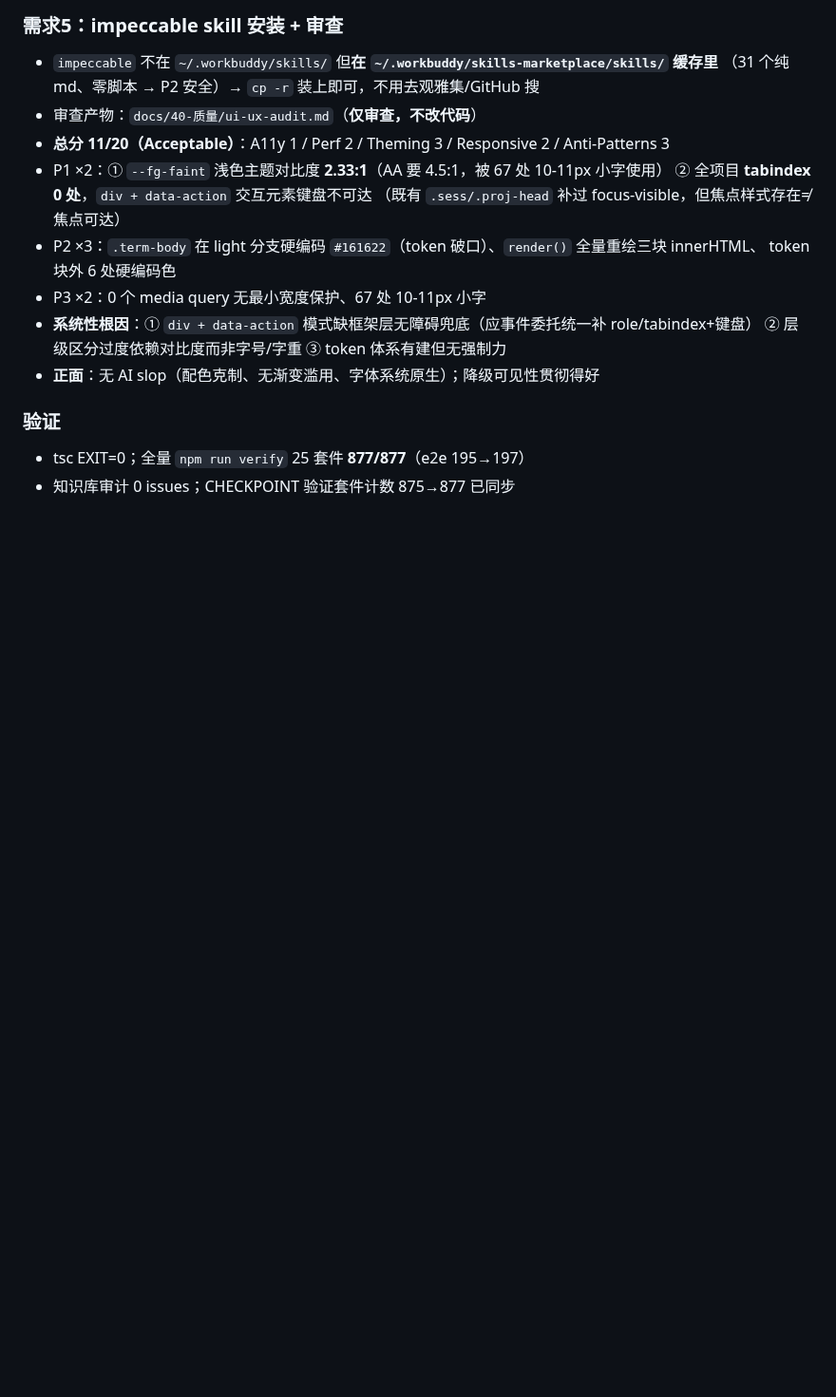
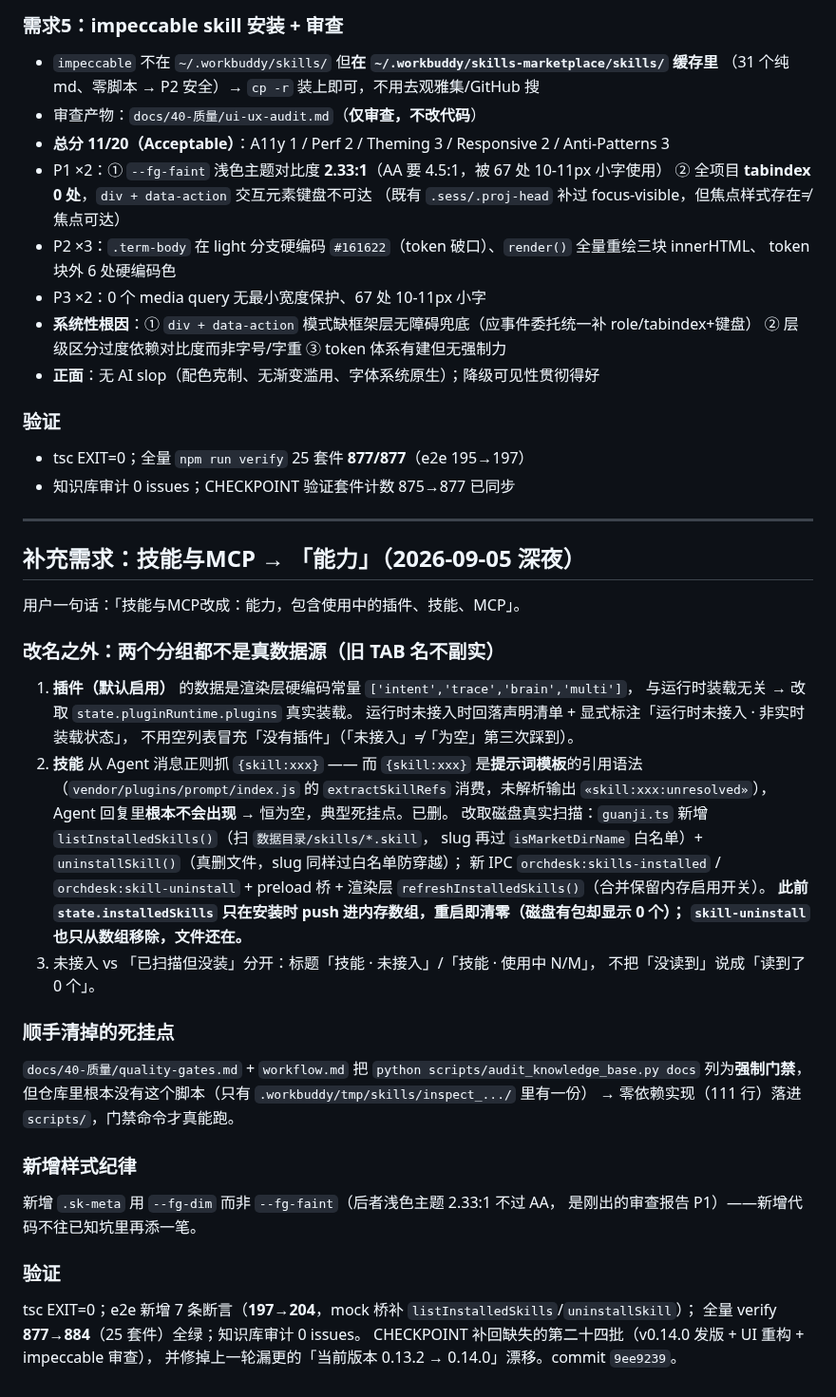
Before and after one commit to ra1nzzz/orchdesk, a Markdown page: .workbuddy/memory/2026-09-05.md, the part around the change. Shown at 95% size. Drawn GitHub-style; blank space fills up the shorter version.

Commit message:
docs(CHECKPOINT): 收口「能力」TAB（最新 Commit 9ee9239 + 记忆日志）

```diff
--- a/.workbuddy/memory/2026-09-05.md
+++ b/.workbuddy/memory/2026-09-05.md
@@ -59,3 +59,42 @@
 ### 验证
 - tsc EXIT=0；全量 `npm run verify` 25 套件 **877/877**（e2e 195→197）
 - 知识库审计 0 issues；CHECKPOINT 验证套件计数 875→877 已同步
+
+---
+
+## 补充需求：技能与MCP → 「能力」（2026-09-05 深夜）
+
+用户一句话：「技能与MCP改成：能力，包含使用中的插件、技能、MCP」。
+
+### 改名之外：两个分组都不是真数据源（旧 TAB 名不副实）
+1. **插件（默认启用）** 的数据是渲染层硬编码常量 `['intent','trace','brain','multi']`，
+   与运行时装载无关 → 改取 `state.pluginRuntime.plugins` 真实装载。
+   运行时未接入时回落声明清单 + 显式标注「运行时未接入 · 非实时装载状态」，
+   不用空列表冒充「没有插件」（「未接入」≠「为空」第三次踩到）。
+2. **技能** 从 Agent 消息正则抓 `{skill:xxx}` —— 而 `{skill:xxx}` 是**提示词模板**的引用语法
+   （`vendor/plugins/prompt/index.js` 的 `extractSkillRefs` 消费，未解析输出 `«skill:xxx:unresolved»`），
+   Agent 回复里**根本不会出现** → 恒为空，典型死挂点。已删。
+   改取磁盘真实扫描：`guanji.ts` 新增 `listInstalledSkills()`（扫 `数据目录/skills/*.skill`，
+   slug 再过 `isMarketDirName` 白名单）+ `uninstallSkill()`（真删文件，slug 同样过白名单防穿越）；
+   新 IPC `orchdesk:skills-installed` / `orchdesk:skill-uninstall` + preload 桥 +
+   渲染层 `refreshInstalledSkills()`（合并保留内存启用开关）。
+   **此前 `state.installedSkills` 只在安装时 push 进内存数组，重启即清零（磁盘有包却显示 0 个）；
+   `skill-uninstall` 也只从数组移除，文件还在。**
+3. 未接入 vs 「已扫描但没装」分开：标题「技能 · 未接入」/「技能 · 使用中 N/M」，
+   不把「没读到」说成「读到了 0 个」。
+
+### 顺手清掉的死挂点
+`docs/40-质量/quality-gates.md` + `workflow.md` 把
+`python scripts/audit_knowledge_base.py docs` 列为**强制门禁**，
+但仓库里根本没有这个脚本（只有 `.workbuddy/tmp/skills/inspect_.../` 里有一份）
+→ 零依赖实现（111 行）落进 `scripts/`，门禁命令才真能跑。
+
+### 新增样式纪律
+新增 `.sk-meta` 用 `--fg-dim` 而非 `--fg-faint`（后者浅色主题 2.33:1 不过 AA，
+是刚出的审查报告 P1）——新增代码不往已知坑里再添一笔。
+
+### 验证
+tsc EXIT=0；e2e 新增 7 条断言（**197→204**，mock 桥补 `listInstalledSkills`/`uninstallSkill`）；
+全量 verify **877→884**（25 套件）全绿；知识库审计 0 issues。
+CHECKPOINT 补回缺失的第二十四批（v0.14.0 发版 + UI 重构 + impeccable 审查），
+并修掉上一轮漏更的「当前版本 0.13.2 → 0.14.0」漂移。commit `9ee9239`。
```
Also changed, not shown: .workbuddy/memory/MEMORY.md (+4 -1 lines), docs/00-项目/CHECKPOINT.md (+1 -1 lines).
